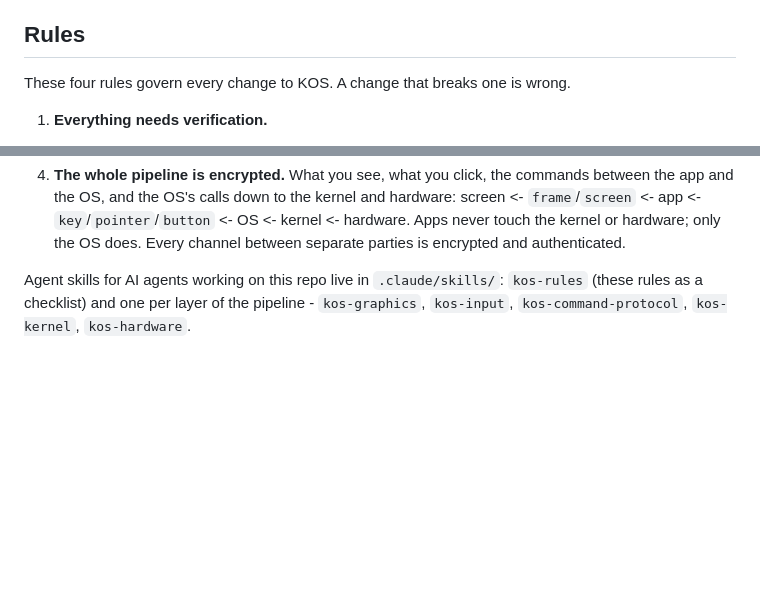
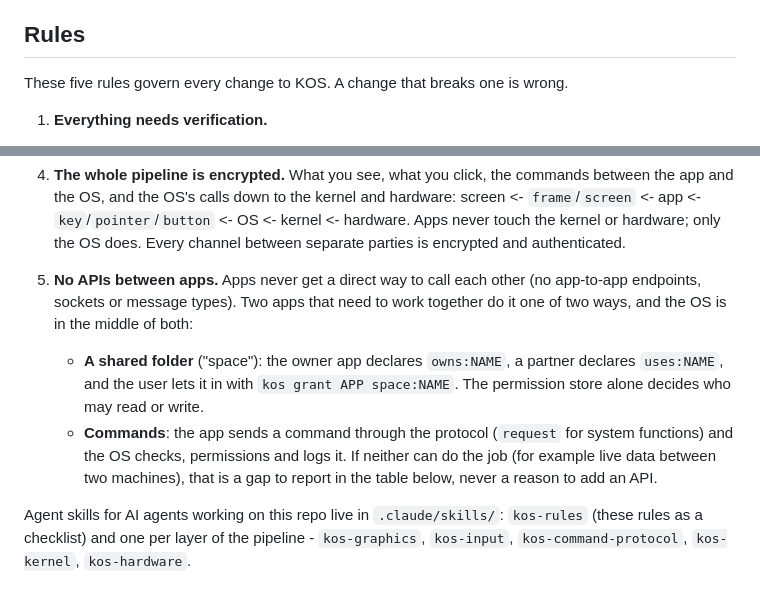
Before and after one commit to zach909/kernal-os, a Markdown page: README.md, 2 parts joined by grey strips. GitHub-like rendering; blank space fills up the shorter version.

Commit message:
Make 'no APIs between apps' a real rule in README and kos-rules
Apps cooperate only through a permissioned shared folder or OS commands.

Co-Authored-By: Claude Sonnet 5.5 <noreply@anthropic.com>
Claude-Session: https://claude.ai/code/session_0111H7YUTMF5QSsixKPNU4tk

```diff
--- a/README.md
+++ b/README.md
@@ -13,7 +13,7 @@ sandboxed apps, malware scanner, multilingual command shell, Python OS.
 
 ## Rules
 
-These four rules govern every change to KOS. A change that breaks one is wrong.
+These five rules govern every change to KOS. A change that breaks one is wrong.
 
 1. **Everything needs verification.**
    - In the OS: every action goes through `Authority.authorize(action, target)`
@@ -55,6 +55,18 @@ These four rules govern every change to KOS. A change that breaks one is wrong.
    <- OS <- kernel <- hardware. Apps never touch the kernel or hardware; only
    the OS does. Every channel between separate parties is encrypted and
    authenticated.
+
+5. **No APIs between apps.** Apps never get a direct way to call each other
+   (no app-to-app endpoints, sockets or message types). Two apps that need to
+   work together do it one of two ways, and the OS is in the middle of both:
+   - **A shared folder** ("space"): the owner app declares `owns:NAME`, a
+     partner declares `uses:NAME`, and the user lets it in with
+     `kos grant APP space:NAME`. The permission store alone decides who may
+     read or write.
+   - **Commands**: the app sends a command through the protocol (`request` for
+     system functions) and the OS checks, permissions and logs it.
+   If neither can do the job (for example live data between two machines), that
+   is a gap to report in the table below, never a reason to add an API.
 
 Agent skills for AI agents working on this repo live in `.claude/skills/`:
 `kos-rules` (these rules as a checklist) and one per layer of the pipeline -
```
Also changed, not shown: docs/MESH.md (+1 -1 lines), 1 other file.
